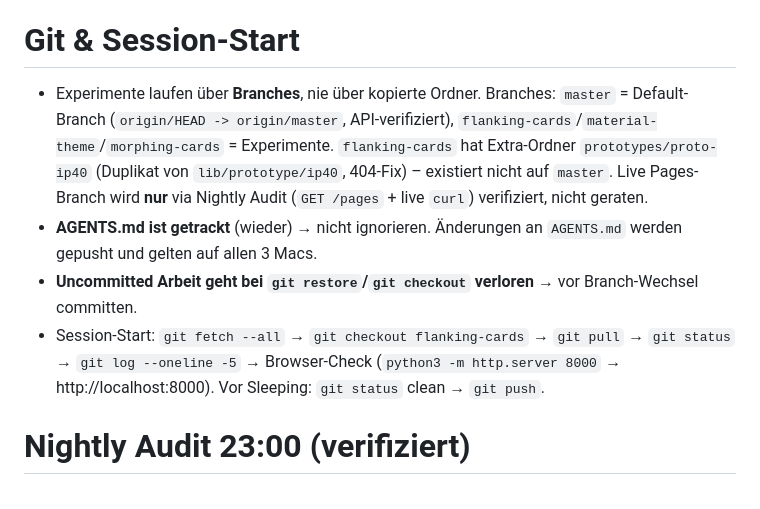
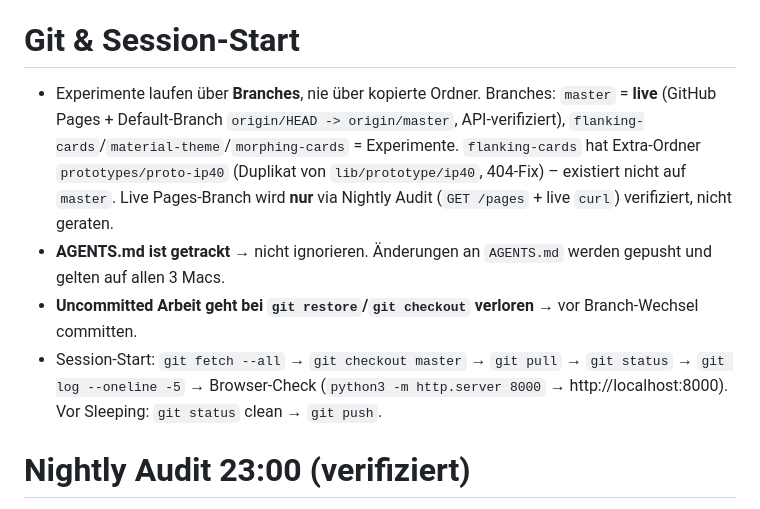
Before and after one commit to ux-paul-grossmann/portfolio, a Markdown page: AGENTS.md, the part around the change. Drawn GitHub-style.

Commit message:
docs: AGENTS.md – master ist live (Pages), nicht flanking-cards

```diff
--- a/AGENTS.md
+++ b/AGENTS.md
@@ -78,10 +78,10 @@ node -e "const fs=require('fs');for(const f of ['lib/js/helpers.js','lib/js/anim
 
 # Git & Session-Start
 
-- Experimente laufen über **Branches**, nie über kopierte Ordner. Branches: `master` = Default-Branch (`origin/HEAD -> origin/master`, API-verifiziert), `flanking-cards`/`material-theme`/`morphing-cards` = Experimente. `flanking-cards` hat Extra-Ordner `prototypes/proto-ip40` (Duplikat von `lib/prototype/ip40`, 404-Fix) – existiert nicht auf `master`. Live Pages-Branch wird **nur** via Nightly Audit (`GET /pages` + live `curl`) verifiziert, nicht geraten.
-- **AGENTS.md ist getrackt** (wieder) → nicht ignorieren. Änderungen an `AGENTS.md` werden gepusht und gelten auf allen 3 Macs.
+- Experimente laufen über **Branches**, nie über kopierte Ordner. Branches: `master` = **live** (GitHub Pages + Default-Branch `origin/HEAD -> origin/master`, API-verifiziert), `flanking-cards`/`material-theme`/`morphing-cards` = Experimente. `flanking-cards` hat Extra-Ordner `prototypes/proto-ip40` (Duplikat von `lib/prototype/ip40`, 404-Fix) – existiert nicht auf `master`. Live Pages-Branch wird **nur** via Nightly Audit (`GET /pages` + live `curl`) verifiziert, nicht geraten.
+- **AGENTS.md ist getrackt** → nicht ignorieren. Änderungen an `AGENTS.md` werden gepusht und gelten auf allen 3 Macs.
 - **Uncommitted Arbeit geht bei `git restore`/`git checkout` verloren** → vor Branch-Wechsel committen.
-- Session-Start: `git fetch --all` → `git checkout flanking-cards` → `git pull` → `git status` → `git log --oneline -5` → Browser-Check (`python3 -m http.server 8000` → http://localhost:8000). Vor Sleeping: `git status` clean → `git push`.
+- Session-Start: `git fetch --all` → `git checkout master` → `git pull` → `git status` → `git log --oneline -5` → Browser-Check (`python3 -m http.server 8000` → http://localhost:8000). Vor Sleeping: `git status` clean → `git push`.
 
 # Nightly Audit 23:00 (verifiziert)
 
```
